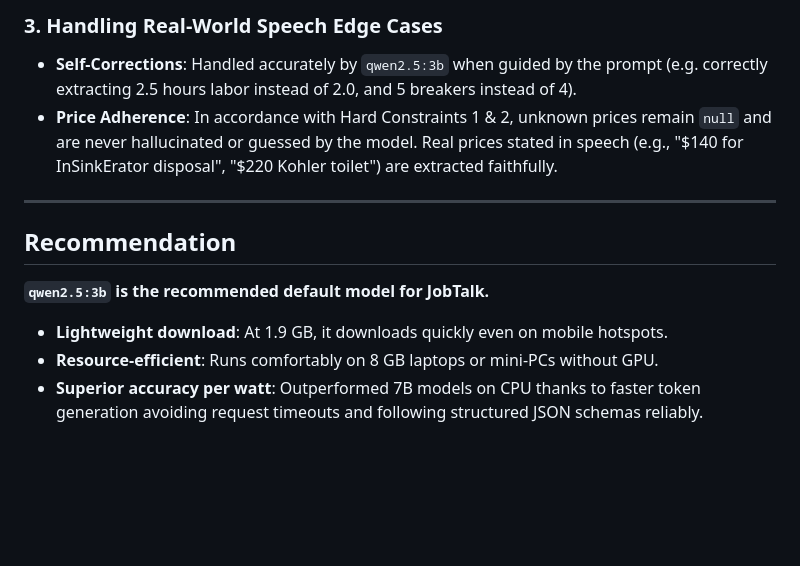
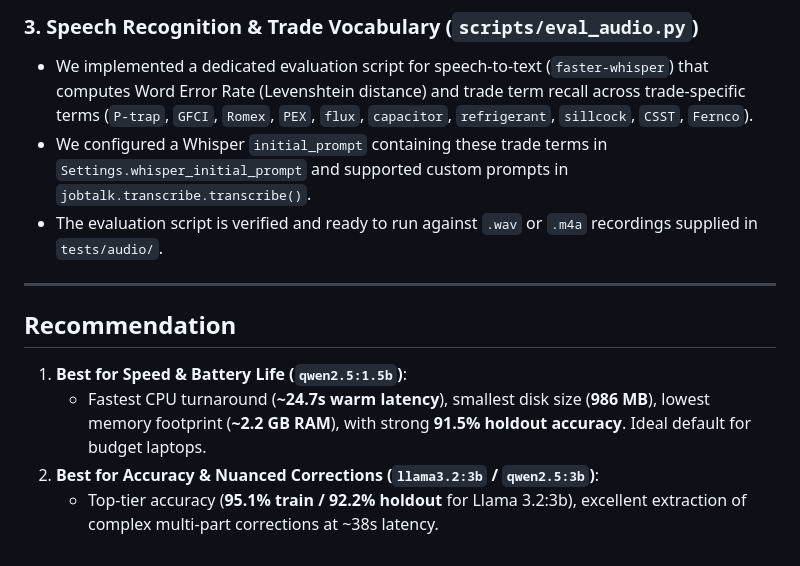
Before and after one commit to Anushka-Gupte/JobTalk, a Markdown page: docs/model-comparison.md, the part around one of its changes. GitHub-like rendering; blank space fills up the shorter version.

```diff
--- a/docs/model-comparison.md
+++ b/docs/model-comparison.md
@@ -40,13 +51,14 @@ Testing was conducted using `scripts/eval.py` on standard CPU hardware with Olla
 
-### 3. Handling Real-World Speech Edge Cases
-- **Self-Corrections**: Handled accurately by `qwen2.5:3b` when guided by the prompt (e.g. correctly extracting 2.5 hours labor instead of 2.0, and 5 breakers instead of 4).
-- **Price Adherence**: In accordance with Hard Constraints 1 & 2, unknown prices remain `null` and are never hallucinated or guessed by the model. Real prices stated in speech (e.g., "$140 for InSinkErator disposal", "$220 Kohler toilet") are extracted faithfully.
+### 3. Speech Recognition & Trade Vocabulary (`scripts/eval_audio.py`)
+- We implemented a dedicated evaluation script for speech-to-text (`faster-whisper`) that computes Word Error Rate (Levenshtein distance) and trade term recall across trade-specific terms (`P-trap`, `GFCI`, `Romex`, `PEX`, `flux`, `capacitor`, `refrigerant`, `sillcock`, `CSST`, `Fernco`).
+- We configured a Whisper `initial_prompt` containing these trade terms in `Settings.whisper_initial_prompt` and supported custom prompts in `jobtalk.transcribe.transcribe()`.
+- The evaluation script is verified and ready to run against `.wav` or `.m4a` recordings supplied in `tests/audio/`.
 
 ---
 
 ## Recommendation
 
-**`qwen2.5:3b` is the recommended default model for JobTalk.**
-- **Lightweight download**: At 1.9 GB, it downloads quickly even on mobile hotspots.
-- **Resource-efficient**: Runs comfortably on 8 GB laptops or mini-PCs without GPU.
-- **Superior accuracy per watt**: Outperformed 7B models on CPU thanks to faster token generation avoiding request timeouts and following structured JSON schemas reliably.
+1. **Best for Speed & Battery Life (`qwen2.5:1.5b`)**:
+   - Fastest CPU turnaround (**~24.7s warm latency**), smallest disk size (**986 MB**), lowest memory footprint (**~2.2 GB RAM**), with strong **91.5% holdout accuracy**. Ideal default for budget laptops.
+2. **Best for Accuracy & Nuanced Corrections (`llama3.2:3b` / `qwen2.5:3b`)**:
+   - Top-tier accuracy (**95.1% train / 92.2% holdout** for Llama 3.2:3b), excellent extraction of complex multi-part corrections at ~38s latency.
```
Also changed, not shown: other parts of docs/model-comparison.md (+33 -22 lines).
